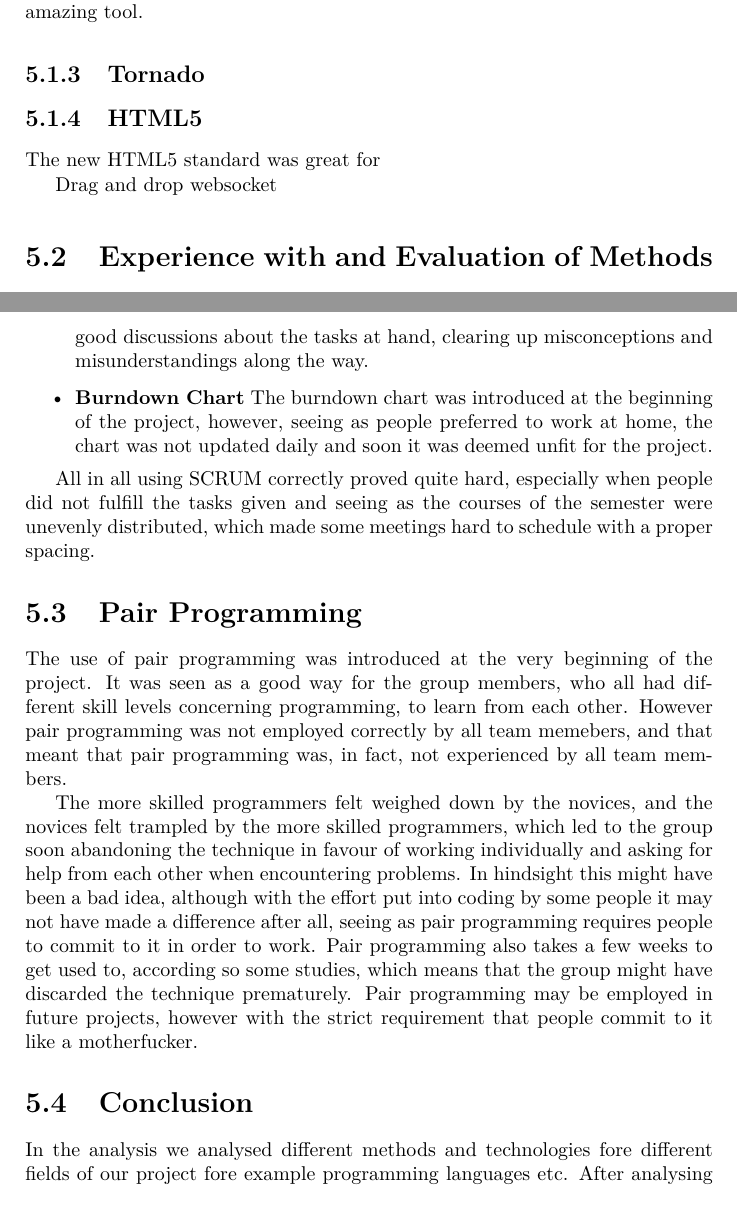
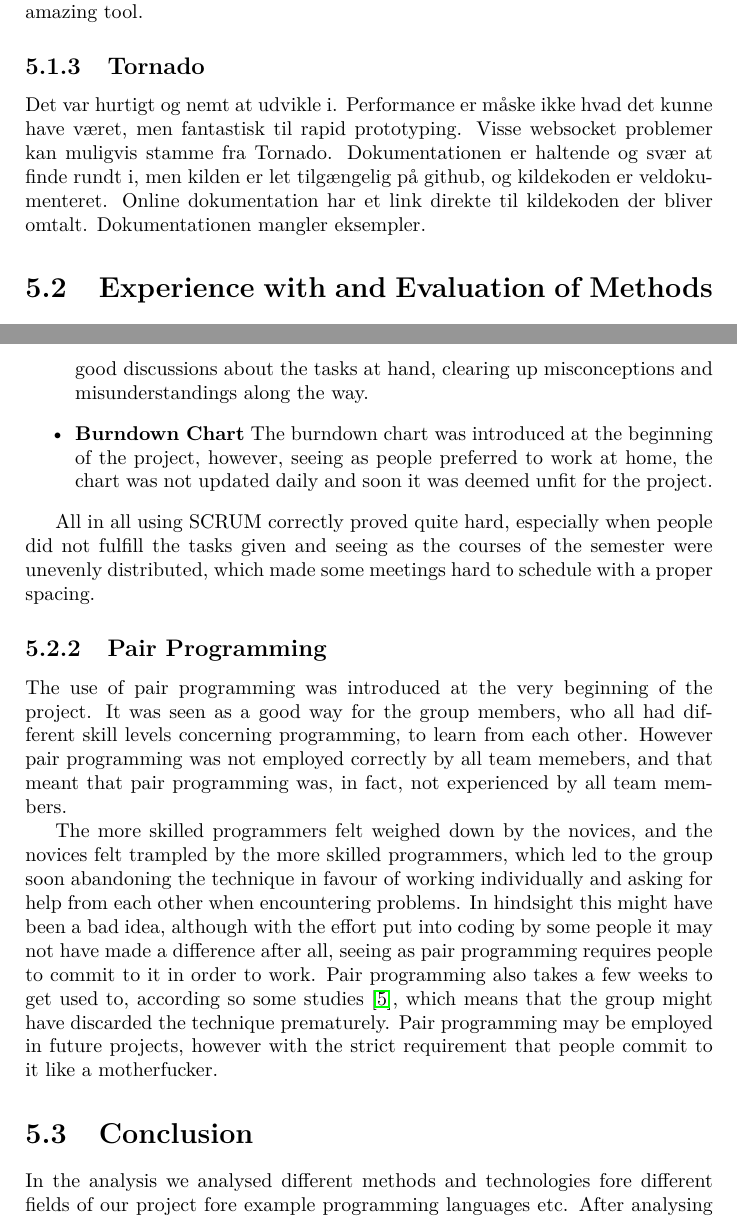
Before and after one commit to Ezphares/codename-Moving-Whales, a LaTeX thesis (Report/movingwhales/movingwhales.tex, which reads Report/movingwhales/reflection/pair_programming.tex, Report/movingwhales/reflection/tornado.tex): two parts of pages 56 and 58 of 61, joined at a grey line, cut so that both start at the same text. Compiled offline with pdfLaTeX; the source files are stored in an older character set and shown here as Unicode.

Commit message:
Fixed missing source.

```diff
--- a/Report/movingwhales/reflection/pair_programming.tex
+++ b/Report/movingwhales/reflection/pair_programming.tex
@@ -1,4 +1,4 @@
-\section{Pair Programming}
+\subsection{Pair Programming}
 The use of pair programming was introduced at the very beginning of the project. It was seen as a good way for the group
 members, who all had different skill levels concerning programming, to learn from each other. However pair programming was not
 employed correctly by all team memebers, and that meant that pair programming was, in fact, not experienced by all team
@@ -8,6 +8,6 @@ The more skilled programmers felt weighed down by the novices, and the novices f
 programmers, which led to the group soon abandoning the technique in favour of working individually and asking for help from
 each other when encountering problems. In hindsight this might have been a bad idea, although with the effort put into coding
 by some people it may not have made a difference after all, seeing as pair programming requires people to commit to it in
-order to work. Pair programming also takes a few weeks to get used to, according so some studies, which means that the group
+order to work. Pair programming also takes a few weeks to get used to, according so some studies \cite{cockburn00}, which means that the group
 might have discarded the technique prematurely. Pair programming may be employed in future projects, however with the strict
 requirement that people commit to it like a motherfucker.
--- a/Report/movingwhales/reflection/tornado.tex
+++ b/Report/movingwhales/reflection/tornado.tex
@@ -1 +1,2 @@
 \subsection{Tornado}
+Det var hurtigt og nemt at udvikle i. Performance er måske ikke hvad det kunne have været, men fantastisk til rapid prototyping. Visse websocket problemer kan muligvis stamme fra Tornado. Dokumentationen er haltende og svær at finde rundt i, men kilden er let tilgængelig på github, og kildekoden er veldokumenteret. Online dokumentation har et link direkte til kildekoden der bliver omtalt. Dokumentationen mangler eksempler.
```
Also changed, not shown: Report/movingwhales/reflection/experiences_tools.tex (+0 -1 lines).
